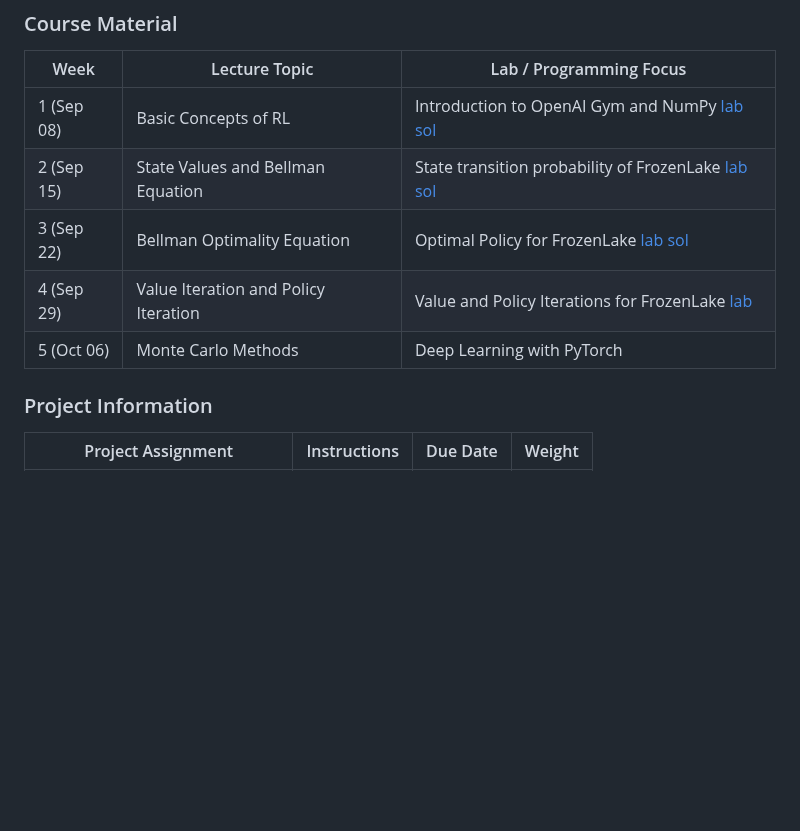
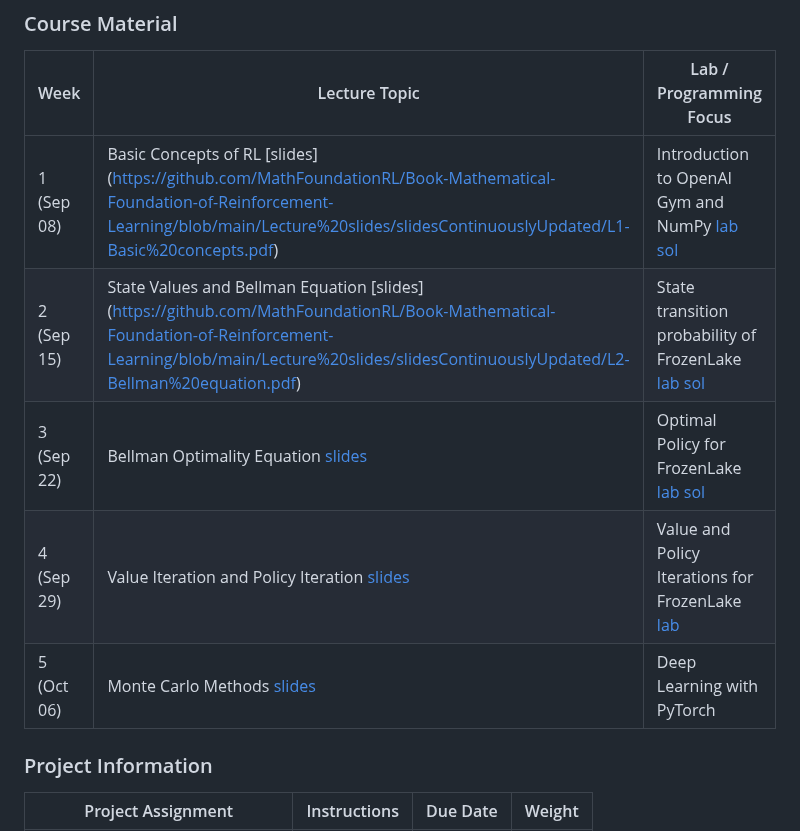
Before and after one commit to manyouma/DRL_sztu, a Markdown page: README.md, the part around the change. GitHub-like rendering; blank space fills up the shorter version.

```diff
--- a/README.md
+++ b/README.md
@@ -30,11 +30,11 @@ Welcome to **IB00398 Introduction to Reinforcement Learning** at Shenzhen Techno
 ### Course Material
 | Week | Lecture Topic | Lab / Programming Focus |
 |--------|------------------|------------------------|
-| 1 (Sep 08)| Basic Concepts of RL |  Introduction to OpenAI Gym and NumPy [lab](https://github.com/manyouma/DRL_sztu/blob/main/labs/Lab01_frozenLake_intro.ipynb) [sol](https://github.com/manyouma/DRL_sztu/blob/main/labs/Lab01_frozenLake_intro_ans.ipynb)|
-| 2 (Sep 15)| State Values and Bellman Equation | State transition probability of FrozenLake [lab](https://github.com/manyouma/DRL_sztu/blob/main/labs/Lab02_frozenLake_MDP.ipynb) [sol](https://github.com/manyouma/DRL_sztu/blob/main/labs/Lab02_frozenLake_MDP_sol.ipynb)|
-| 3 (Sep 22)| Bellman Optimality Equation | Optimal Policy for FrozenLake [lab](https://github.com/manyouma/DRL_sztu/blob/main/labs/Lab03_frozenLake_optimal.ipynb) [sol](https://github.com/manyouma/DRL_sztu/blob/main/labs/Lab03_frozenLake_optimal_sol.ipynb)|
-| 4 (Sep 29)| Value Iteration and Policy Iteration | Value and Policy Iterations for FrozenLake [lab](https://github.com/manyouma/DRL_sztu/blob/main/labs/Lab04_frozenLake_VI_PI.ipynb)|
-| 5 (Oct 06)| Monte Carlo Methods | Deep Learning with PyTorch|
+| 1 (Sep 08)| Basic Concepts of RL [slides] (https://github.com/MathFoundationRL/Book-Mathematical-Foundation-of-Reinforcement-Learning/blob/main/Lecture%20slides/slidesContinuouslyUpdated/L1-Basic%20concepts.pdf) |  Introduction to OpenAI Gym and NumPy [lab](https://github.com/manyouma/DRL_sztu/blob/main/labs/Lab01_frozenLake_intro.ipynb) [sol](https://github.com/manyouma/DRL_sztu/blob/main/labs/Lab01_frozenLake_intro_ans.ipynb)|
+| 2 (Sep 15)| State Values and Bellman Equation [slides] (https://github.com/MathFoundationRL/Book-Mathematical-Foundation-of-Reinforcement-Learning/blob/main/Lecture%20slides/slidesContinuouslyUpdated/L2-Bellman%20equation.pdf) | State transition probability of FrozenLake [lab](https://github.com/manyouma/DRL_sztu/blob/main/labs/Lab02_frozenLake_MDP.ipynb) [sol](https://github.com/manyouma/DRL_sztu/blob/main/labs/Lab02_frozenLake_MDP_sol.ipynb)|
+| 3 (Sep 22)| Bellman Optimality Equation [slides](https://github.com/MathFoundationRL/Book-Mathematical-Foundation-of-Reinforcement-Learning/blob/main/Lecture%20slides/slidesContinuouslyUpdated/L3-Bellman%20optimality%20equation.pdf) | Optimal Policy for FrozenLake [lab](https://github.com/manyouma/DRL_sztu/blob/main/labs/Lab03_frozenLake_optimal.ipynb) [sol](https://github.com/manyouma/DRL_sztu/blob/main/labs/Lab03_frozenLake_optimal_sol.ipynb)|
+| 4 (Sep 29)| Value Iteration and Policy Iteration [slides](https://github.com/MathFoundationRL/Book-Mathematical-Foundation-of-Reinforcement-Learning/blob/main/Lecture%20slides/slidesContinuouslyUpdated/L4-Value%20iteration%20and%20policy%20iteration.pdf) | Value and Policy Iterations for FrozenLake [lab](https://github.com/manyouma/DRL_sztu/blob/main/labs/Lab04_frozenLake_VI_PI.ipynb)|
+| 5 (Oct 06)| Monte Carlo Methods [slides](https://github.com/MathFoundationRL/Book-Mathematical-Foundation-of-Reinforcement-Learning/blob/main/Lecture%20slides/slidesContinuouslyUpdated/L5-Monte%20Carlo%20methods.pdf) | Deep Learning with PyTorch|
 
 
 ### Project Information
```
